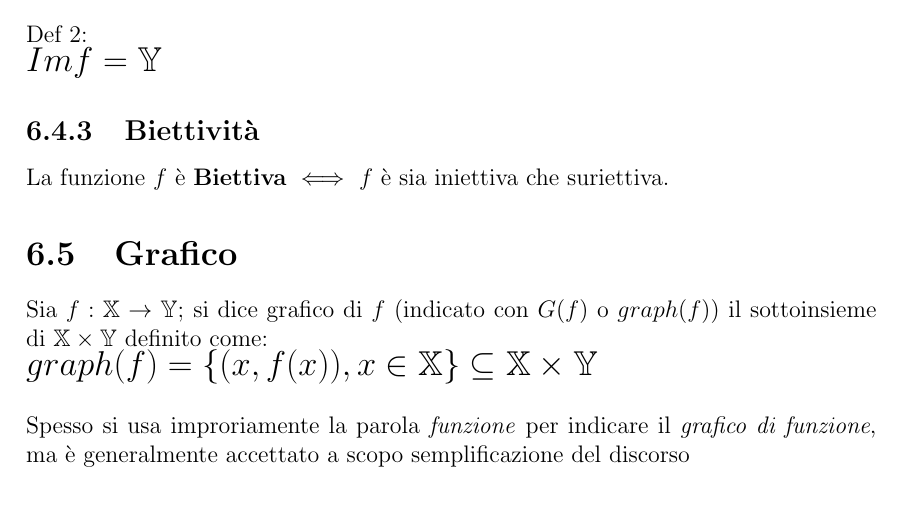
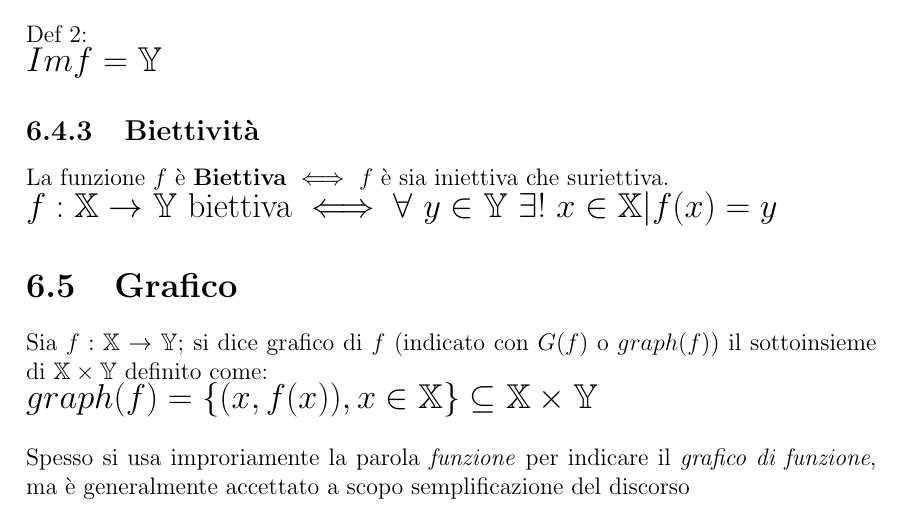
Before and after one commit to ZamboniMarco99/Analisi1-UNITN, a LaTeX document (Analisi1-Unitn.tex, which reads chapters/definizioneFunzioni.tex): part of page 14 of 17, cut so that both start at the same text. Compiled offline with pdfLaTeX.

Commit message:
Aggiunta definizione biettività

```diff
--- a/chapters/definizioneFunzioni.tex
+++ b/chapters/definizioneFunzioni.tex
@@ -55,7 +55,10 @@ $Imf = \mathbb{Y}$
 \end{Large}
 
 \subsection{Biettività}
-La funzione $f$ è \textbf{Biettiva} $\iff$ $f$ è sia iniettiva che suriettiva.
+La funzione $f$ è \textbf{Biettiva} $\iff$ $f$ è sia iniettiva che suriettiva.\\
+\begin{Large}
+$f: \mathbb{X} \rightarrow \mathbb{Y}$ biettiva $\iff \forall\ y \in \mathbb{Y}\ \exists !\ x \in \mathbb{X} | f(x)=y$
+\end{Large}
 
 \section{Grafico}
 Sia $f: \mathbb{X} \rightarrow \mathbb{Y}$; si dice grafico di $f$ (indicato con $G(f)$ o $graph(f)$) il sottoinsieme di $\mathbb{X}\times\mathbb{Y}$ definito come:\\
```
